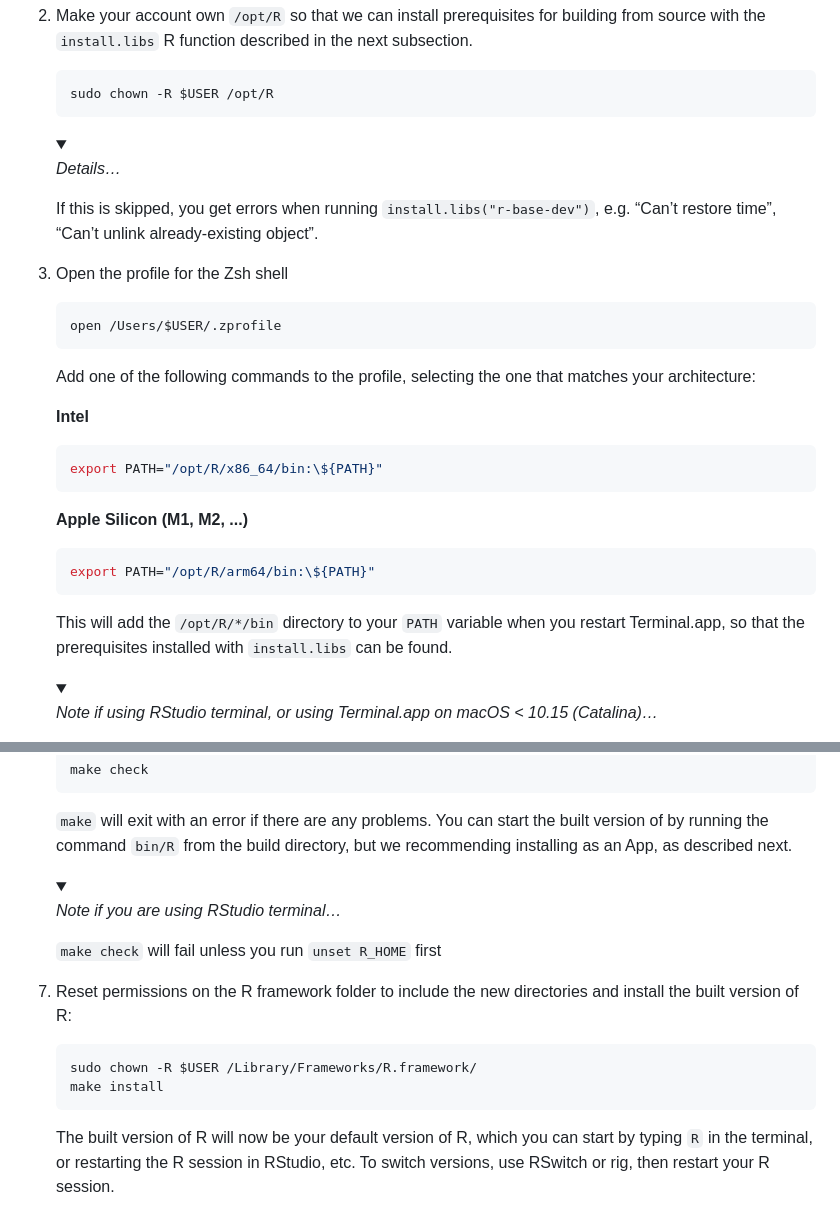
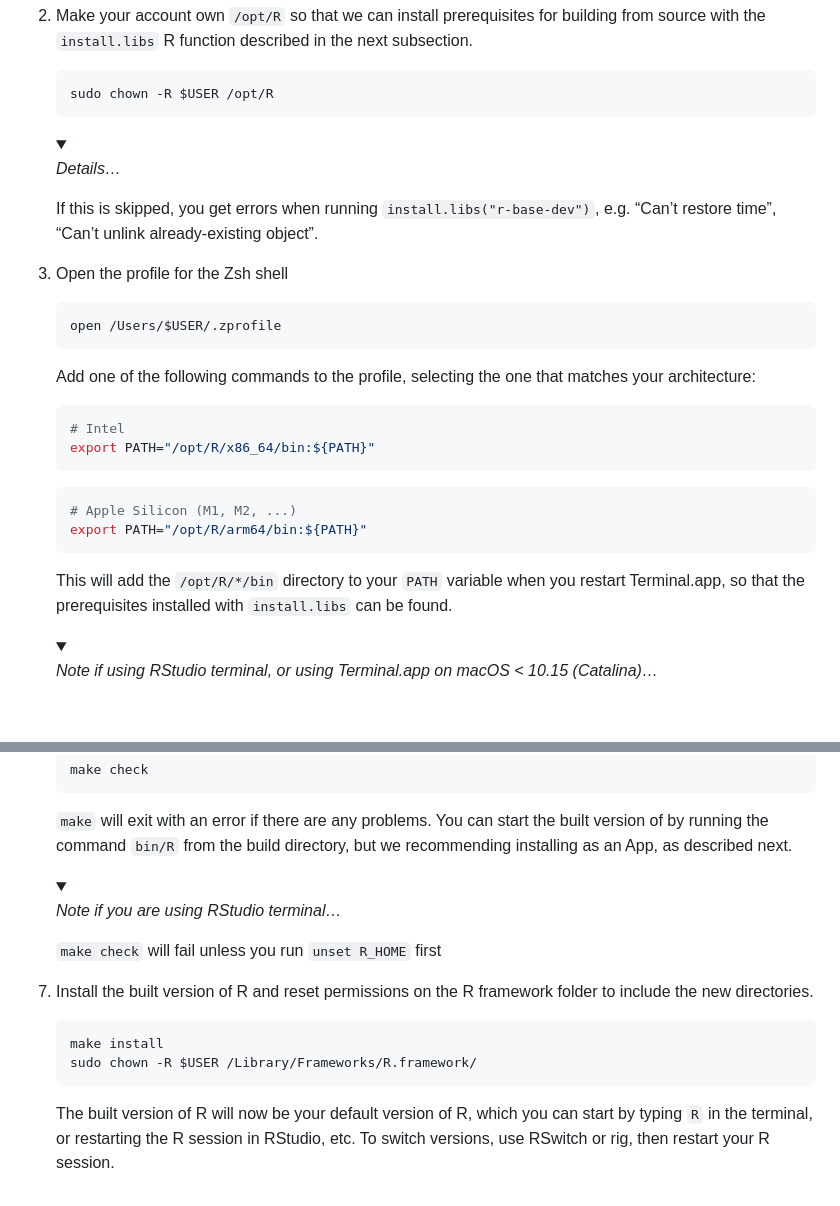
Before and after one commit to r-devel/rcwg, a Markdown page: working_documents/install_r_macos.md, 2 parts joined by grey strips. Rendered like a GitHub page; folded sections open; blank space fills up the shorter version.

````diff
--- a/working_documents/install_r_macos.md
+++ b/working_documents/install_r_macos.md
@@ -32,6 +32,7 @@ Open Terminal.app to run the shell commands in the instructions below:
     ```
 
     <details>
+
     <summary>
 
     <i>Details…</i>
@@ -53,14 +54,14 @@ Open Terminal.app to run the shell commands in the instructions below:
     Add one of the following commands to the profile, selecting the one
     that matches your architecture:
 
-    **Intel**
-    ```sh
-    export PATH="/opt/R/x86_64/bin:\${PATH}"
+    ``` sh
+    # Intel
+    export PATH="/opt/R/x86_64/bin:${PATH}"
     ```
 
-    **Apple Silicon (M1, M2, ...)**
     ``` sh
-    export PATH="/opt/R/arm64/bin:\${PATH}"
+    # Apple Silicon (M1, M2, ...)
+    export PATH="/opt/R/arm64/bin:${PATH}"
     ```
 
     This will add the `/opt/R/*/bin` directory to your `PATH` variable
@@ -68,6 +69,7 @@ Open Terminal.app to run the shell commands in the instructions below:
     with `install.libs` can be found.
 
     <details>
+
     <summary>
 
     <i>Note if using RStudio terminal, or using Terminal.app on macOS \<
@@ -385,6 +411,7 @@ run the following commands within Terminal.app:
     described next.
 
     <details>
+
     <summary>
 
     <i>Note if you are using RStudio terminal…</i>
@@ -395,12 +422,12 @@ run the following commands within Terminal.app:
 
     </details>
 
-7.  Reset permissions on the R framework folder to include the new directories
-    and install the built version of R:
+7.  Install the built version of R and reset permissions on the R
+    framework folder to include the new directories.
 
     ``` sh
+    make install
     sudo chown -R $USER /Library/Frameworks/R.framework/
-    make install
     ```
 
     The built version of R will now be your default version of R, which
````
Also changed, not shown: other parts of working_documents/install_r_macos.md (+40 -16 lines).
